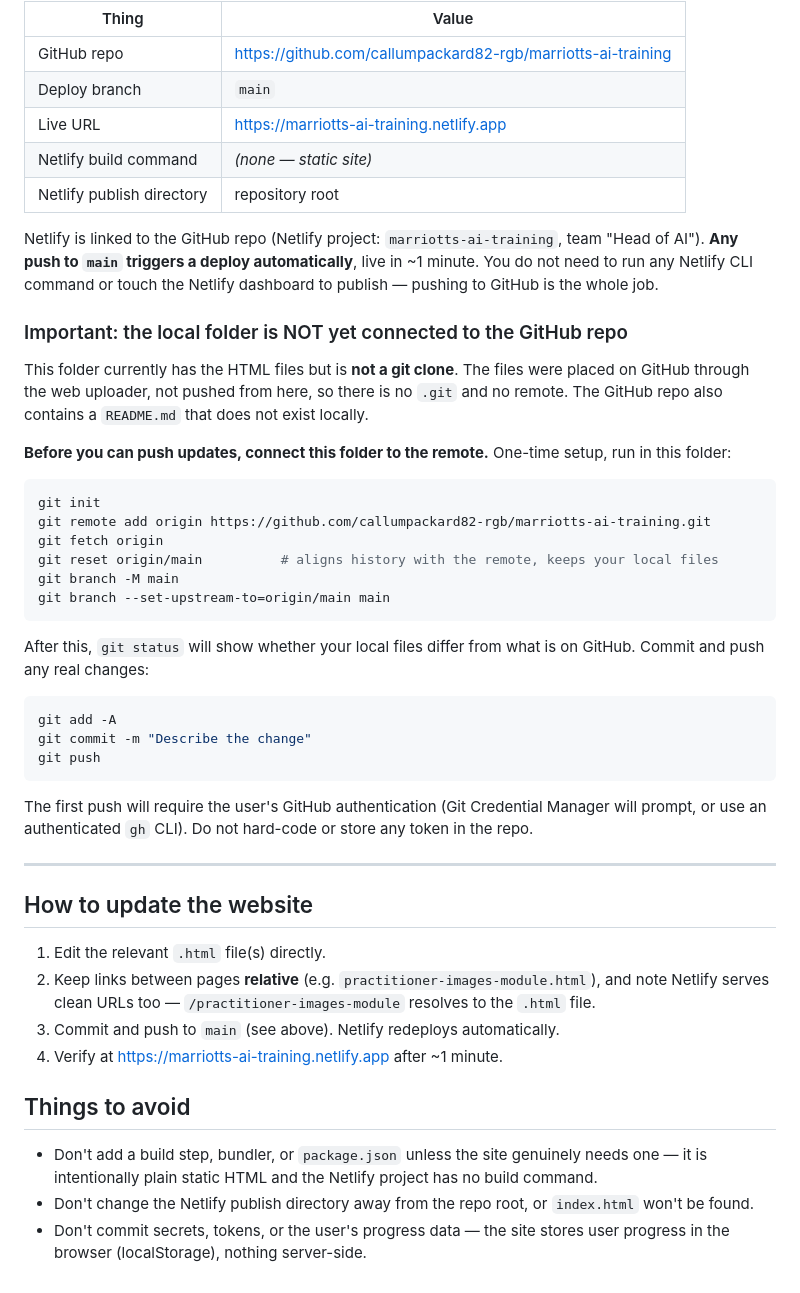
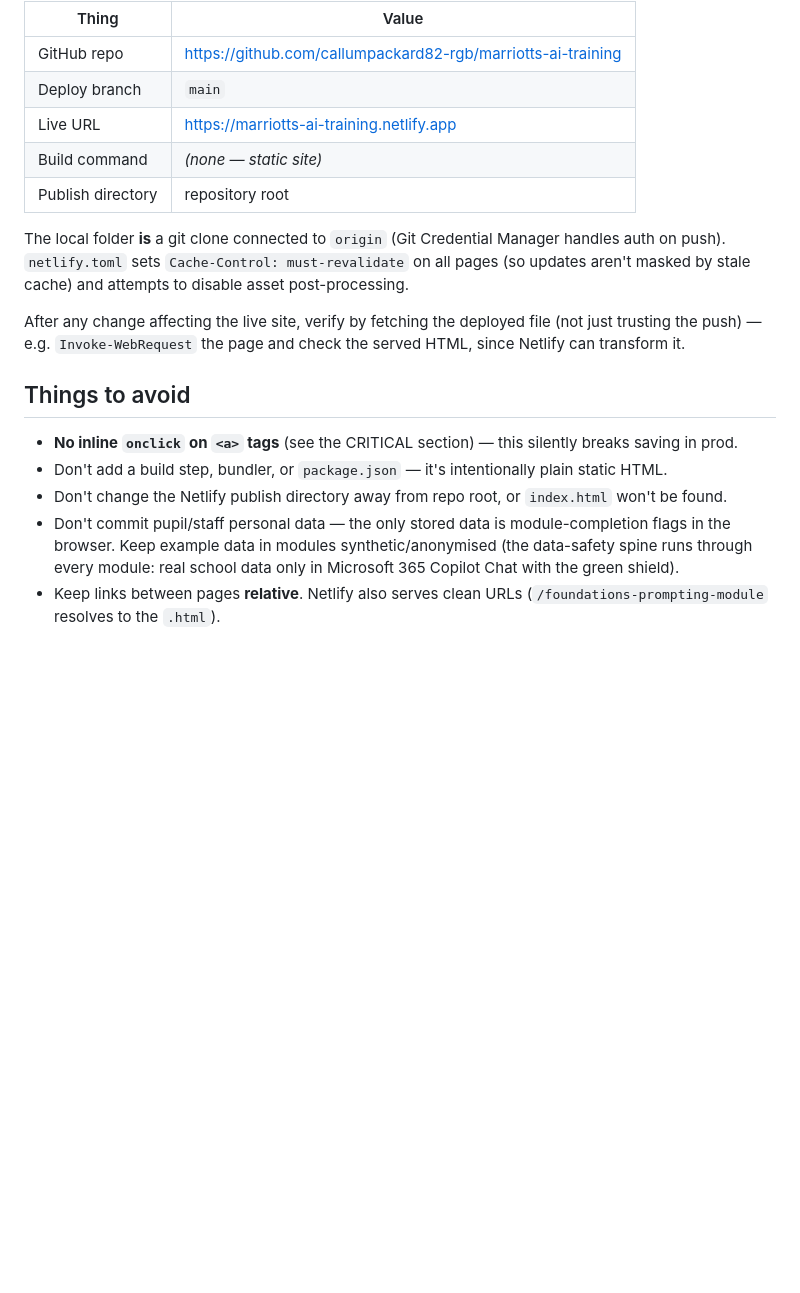
Before and after one commit to callumpackard82-rgb/marriotts-ai-training, a Markdown page: CLAUDE.md, the part around one of its changes. GitHub-like rendering; blank space fills up the shorter version.

````diff
--- a/CLAUDE.md
+++ b/CLAUDE.md
@@ -25,59 +84,23 @@ edit files  ->  git commit  ->  git push to `main`  ->  Netlify auto-builds & pu
 | GitHub repo | https://github.com/callumpackard82-rgb/marriotts-ai-training |
 | Deploy branch | `main` |
 | Live URL | https://marriotts-ai-training.netlify.app |
-| Netlify build command | *(none — static site)* |
-| Netlify publish directory | repository root |
+| Build command | *(none — static site)* |
+| Publish directory | repository root |
 
-Netlify is linked to the GitHub repo (Netlify project: `marriotts-ai-training`, team
-"Head of AI"). **Any push to `main` triggers a deploy automatically**, live in ~1 minute.
-You do not need to run any Netlify CLI command or touch the Netlify dashboard to publish —
-pushing to GitHub is the whole job.
+The local folder **is** a git clone connected to `origin` (Git Credential Manager handles auth on
+push). `netlify.toml` sets `Cache-Control: must-revalidate` on all pages (so updates aren't masked by
+stale cache) and attempts to disable asset post-processing.
 
-### Important: the local folder is NOT yet connected to the GitHub repo
-
-This folder currently has the HTML files but is **not a git clone**. The files were placed
-on GitHub through the web uploader, not pushed from here, so there is no `.git` and no remote.
-The GitHub repo also contains a `README.md` that does not exist locally.
-
-**Before you can push updates, connect this folder to the remote.** One-time setup, run in
-this folder:
-
-```bash
-git init
-git remote add origin https://github.com/callumpackard82-rgb/marriotts-ai-training.git
-git fetch origin
-git reset origin/main          # aligns history with the remote, keeps your local files
-git branch -M main
-git branch --set-upstream-to=origin/main main
-```
-
-After this, `git status` will show whether your local files differ from what is on GitHub.
-Commit and push any real changes:
-
-```bash
-git add -A
-git commit -m "Describe the change"
-git push
-```
-
-The first push will require the user's GitHub authentication (Git Credential Manager will
-prompt, or use an authenticated `gh` CLI). Do not hard-code or store any token in the repo.
-
----
-
-## How to update the website
-
-1. Edit the relevant `.html` file(s) directly.
-2. Keep links between pages **relative** (e.g. `practitioner-images-module.html`), and note
-   Netlify serves clean URLs too — `/practitioner-images-module` resolves to the `.html` file.
-3. Commit and push to `main` (see above). Netlify redeploys automatically.
-4. Verify at https://marriotts-ai-training.netlify.app after ~1 minute.
+After any change affecting the live site, verify by fetching the deployed file (not just trusting the
+push) — e.g. `Invoke-WebRequest` the page and check the served HTML, since Netlify can transform it.
 
 ## Things to avoid
 
-- Don't add a build step, bundler, or `package.json` unless the site genuinely needs one —
-  it is intentionally plain static HTML and the Netlify project has no build command.
-- Don't change the Netlify publish directory away from the repo root, or `index.html`
-  won't be found.
-- Don't commit secrets, tokens, or the user's progress data — the site stores user
-  progress in the browser (localStorage), nothing server-side.
+- **No inline `onclick` on `<a>` tags** (see the CRITICAL section) — this silently breaks saving in prod.
+- Don't add a build step, bundler, or `package.json` — it's intentionally plain static HTML.
+- Don't change the Netlify publish directory away from repo root, or `index.html` won't be found.
+- Don't commit pupil/staff personal data — the only stored data is module-completion flags in the
+  browser. Keep example data in modules synthetic/anonymised (the data-safety spine runs through every
+  module: real school data only in Microsoft 365 Copilot Chat with the green shield).
+- Keep links between pages **relative**. Netlify also serves clean URLs (`/foundations-prompting-module`
+  resolves to the `.html`).
````
Also changed, not shown: other parts of CLAUDE.md (+71 -12 lines).
